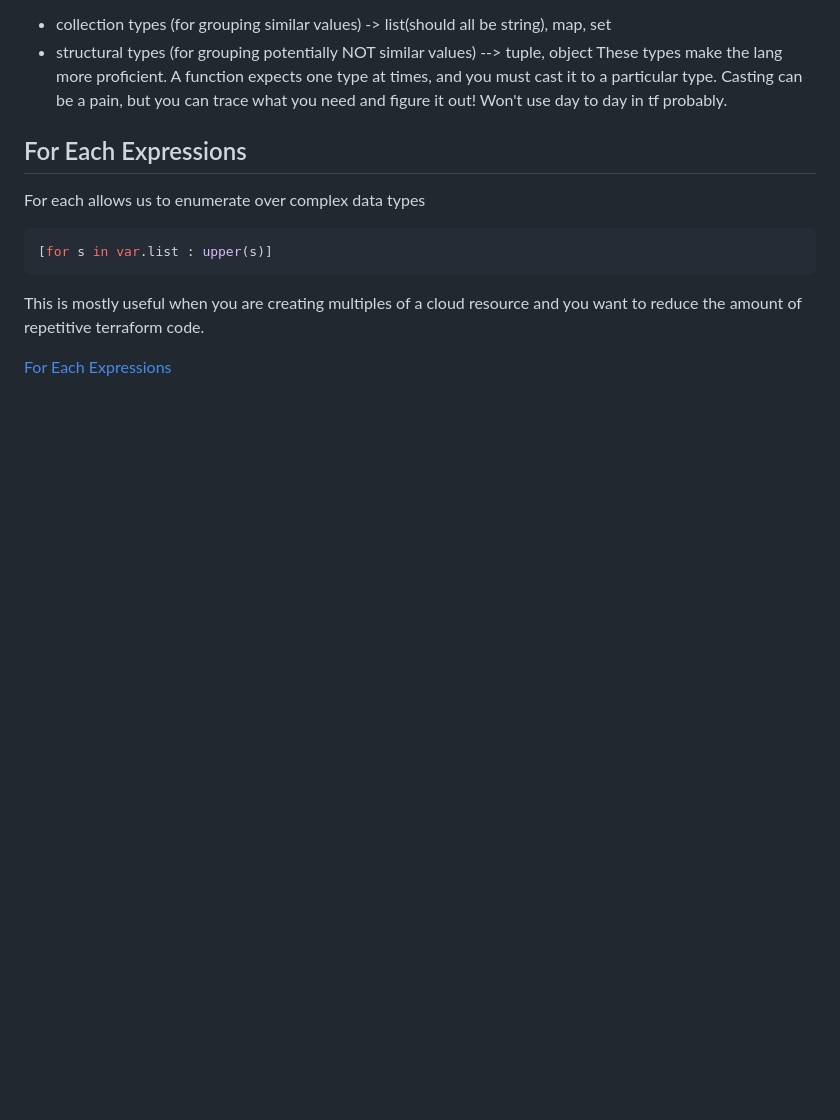
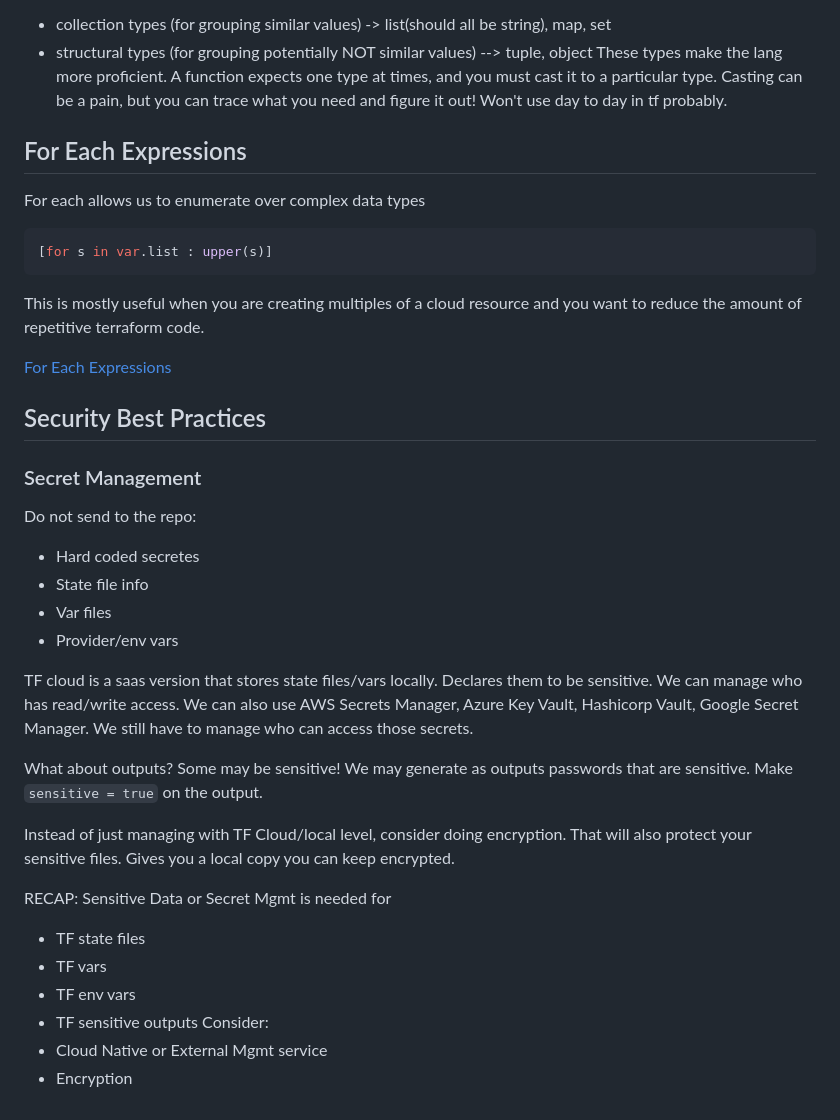
Before and after one commit to ameliasheppy/terraform-beginner-bootcamp-2023, a Markdown page: journal/week1Notes.md, the part around the change. Drawn GitHub-style; blank space fills up the shorter version.

Commit message:
adding security notes

```diff
--- a/journal/week1Notes.md
+++ b/journal/week1Notes.md
@@ -376,3 +376,27 @@ For each allows us to enumerate over complex data types
 This is mostly useful when you are creating multiples of a cloud resource and you want to reduce the amount of repetitive terraform code.
 
 [For Each Expressions](https://developer.hashicorp.com/terraform/language/expressions/for)
+
+## Security Best Practices
+### Secret Management
+Do not send to the repo:
+- Hard coded secretes
+- State file info
+- Var files
+- Provider/env vars
+
+TF cloud is a saas version that stores state files/vars locally. Declares them to be sensitive. We can manage who has read/write access. We can also use AWS Secrets Manager, Azure Key Vault, Hashicorp Vault, Google Secret Manager. We still have to manage who can access those secrets.
+
+What about outputs? Some may be sensitive! We may generate as outputs passwords that are sensitive. Make `sensitive = true` on the output.
+
+Instead of just managing with TF Cloud/local level, consider doing encryption. That will also protect your sensitive files. Gives you a local copy you can keep encrypted.
+
+RECAP:
+Sensitive Data or Secret Mgmt is needed for
+  - TF state files
+  - TF vars
+  - TF env vars
+  - TF sensitive outputs
+Consider:
+  - Cloud Native or External Mgmt service
+  - Encryption
```
